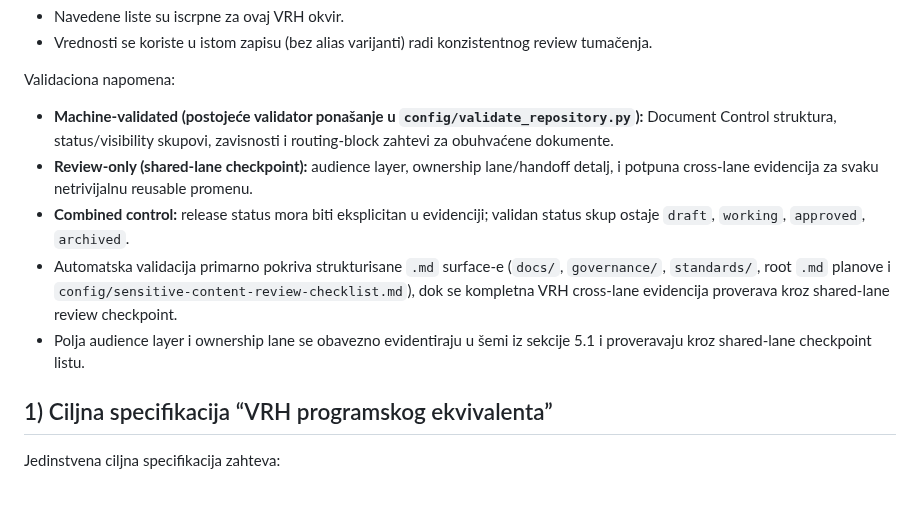
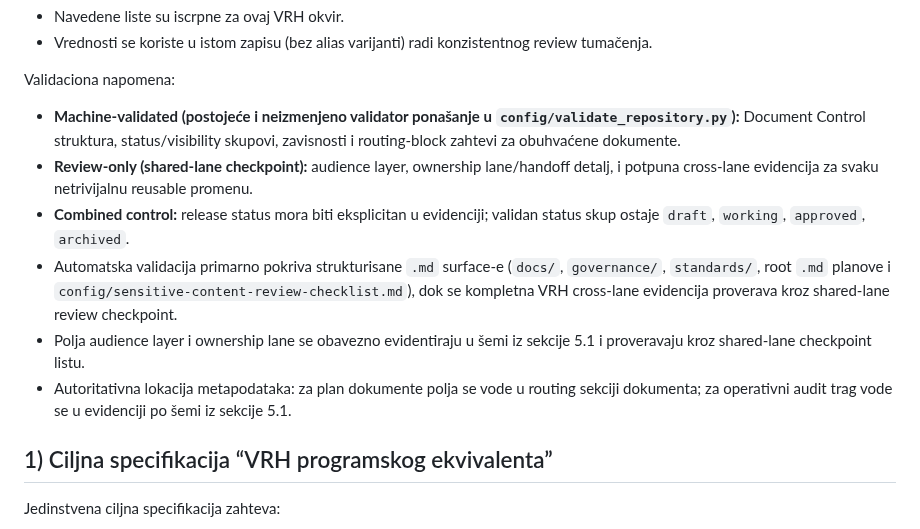
Before and after one commit to spaja86/Ai-Iq-World-Bank, a Markdown page: vrh-programskog-ekvivalenta-operativni-okvir-plan.md, the part around the change. Rendered like a GitHub page; blank space fills up the shorter version.

```diff
--- a/vrh-programskog-ekvivalenta-operativni-okvir-plan.md
+++ b/vrh-programskog-ekvivalenta-operativni-okvir-plan.md
@@ -61,11 +61,12 @@ Normativno pravilo vrednosti:
 
 Validaciona napomena:
 
-- **Machine-validated (postojeće validator ponašanje u `config/validate_repository.py`):** Document Control struktura, status/visibility skupovi, zavisnosti i routing-block zahtevi za obuhvaćene dokumente.
+- **Machine-validated (postojeće i neizmenjeno validator ponašanje u `config/validate_repository.py`):** Document Control struktura, status/visibility skupovi, zavisnosti i routing-block zahtevi za obuhvaćene dokumente.
 - **Review-only (shared-lane checkpoint):** audience layer, ownership lane/handoff detalj, i potpuna cross-lane evidencija za svaku netrivijalnu reusable promenu.
 - **Combined control:** release status mora biti eksplicitan u evidenciji; validan status skup ostaje `draft`, `working`, `approved`, `archived`.
 - Automatska validacija primarno pokriva strukturisane `.md` surface-e (`docs/`, `governance/`, `standards/`, root `.md` planove i `config/sensitive-content-review-checklist.md`), dok se kompletna VRH cross-lane evidencija proverava kroz shared-lane review checkpoint.
 - Polja audience layer i ownership lane se obavezno evidentiraju u šemi iz sekcije 5.1 i proveravaju kroz shared-lane checkpoint listu.
+- Autoritativna lokacija metapodataka: za plan dokumente polja se vode u routing sekciji dokumenta; za operativni audit trag vode se u evidenciji po šemi iz sekcije 5.1.
 
 ## 1) Ciljna specifikacija “VRH programskog ekvivalenta”
 
```
Also changed, not shown: vrh-programskog-ekvivalenta-narativni-ekvivalenti-plan.md (+0 -3 lines).
